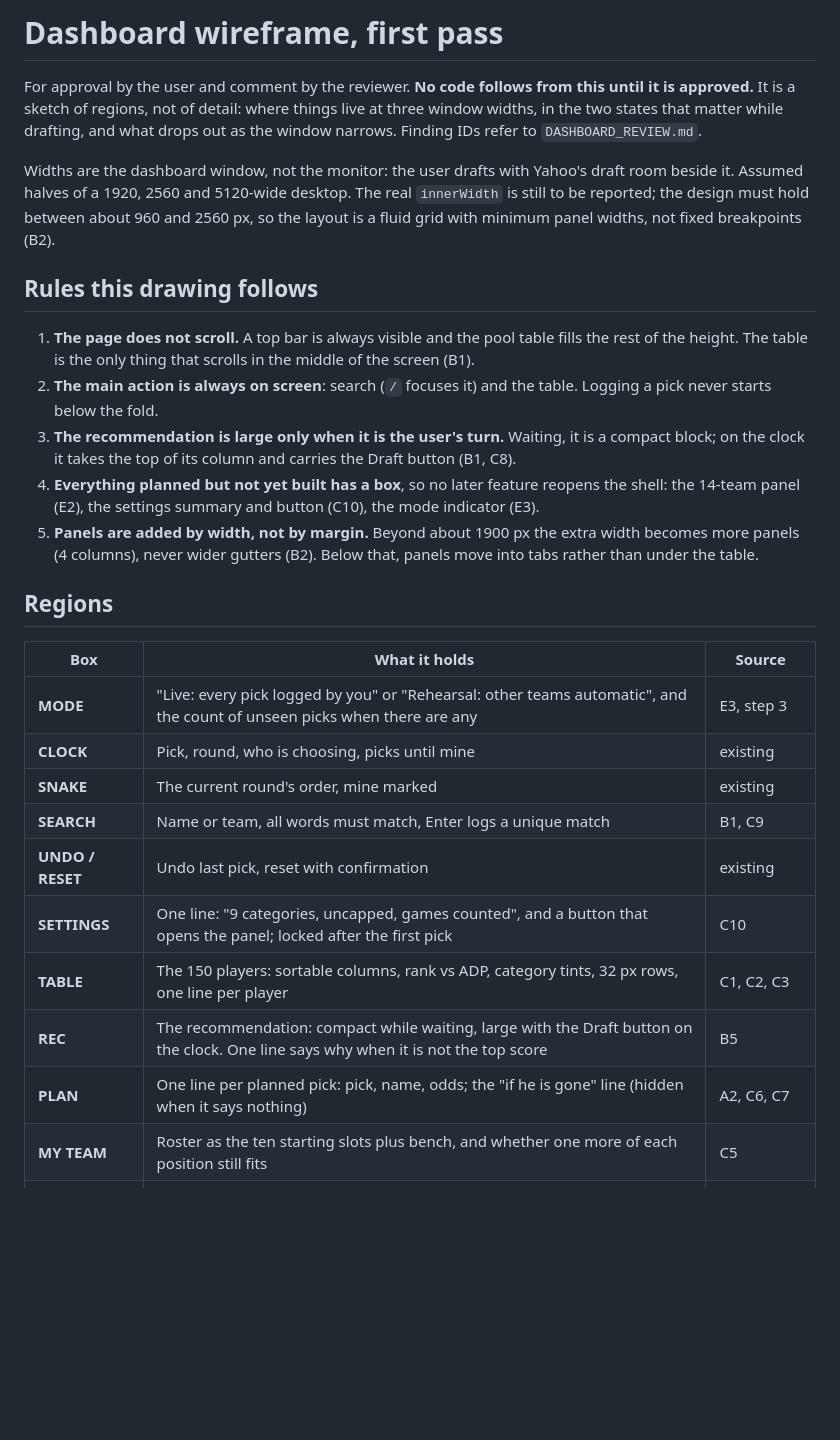
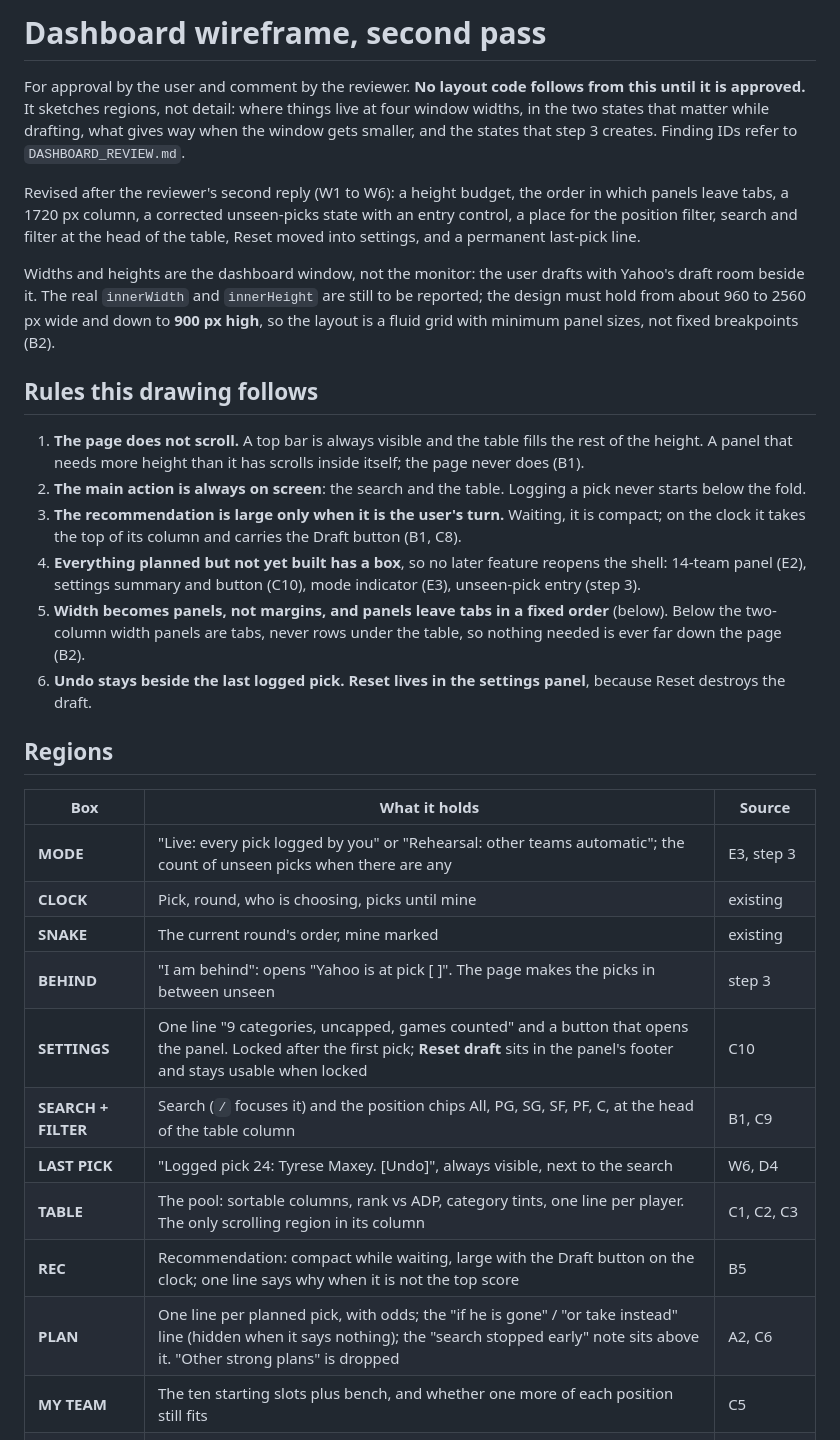
Before and after one commit to fran-abellan88/draft-yahoo-fantasy, a Markdown page: DASHBOARD_WIREFRAME.md, the part around one of its changes. Rendered like a GitHub page; blank space fills up the shorter version.

```diff
--- a/DASHBOARD_WIREFRAME.md
+++ b/DASHBOARD_WIREFRAME.md
@@ -1,38 +1,44 @@
-# Dashboard wireframe, first pass
+# Dashboard wireframe, second pass
 
-For approval by the user and comment by the reviewer. **No code follows from this until it is approved.** It is a
-sketch of regions, not of detail: where things live at three window widths, in the two states that matter while
-drafting, and what drops out as the window narrows. Finding IDs refer to `DASHBOARD_REVIEW.md`.
+For approval by the user and comment by the reviewer. **No layout code follows from this until it is approved.** It
+sketches regions, not detail: where things live at four window widths, in the two states that matter while drafting,
+what gives way when the window gets smaller, and the states that step 3 creates. Finding IDs refer to
+`DASHBOARD_REVIEW.md`.
 
-Widths are the dashboard window, not the monitor: the user drafts with Yahoo's draft room beside it. Assumed halves of
-a 1920, 2560 and 5120-wide desktop. The real `innerWidth` is still to be reported; the design must hold between about
-960 and 2560 px, so the layout is a fluid grid with minimum panel widths, not fixed breakpoints (B2).
+Revised after the reviewer's second reply (W1 to W6): a height budget, the order in which panels leave tabs, a 1720 px
+column, a corrected unseen-picks state with an entry control, a place for the position filter, search and filter at the
+head of the table, Reset moved into settings, and a permanent last-pick line.
+
+Widths and heights are the dashboard window, not the monitor: the user drafts with Yahoo's draft room beside it. The real
+`innerWidth` and `innerHeight` are still to be reported; the design must hold from about 960 to 2560 px wide and down to
+**900 px high**, so the layout is a fluid grid with minimum panel sizes, not fixed breakpoints (B2).
 
 ## Rules this drawing follows
 
-1. **The page does not scroll.** A top bar is always visible and the pool table fills the rest of the height. The
-   table is the only thing that scrolls in the middle of the screen (B1).
-2. **The main action is always on screen**: search (`/` focuses it) and the table. Logging a pick never starts below
-   the fold.
-3. **The recommendation is large only when it is the user's turn.** Waiting, it is a compact block; on the clock it
-   takes the top of its column and carries the Draft button (B1, C8).
-4. **Everything planned but not yet built has a box**, so no later feature reopens the shell: the 14-team panel
-   (E2), the settings summary and button (C10), the mode indicator (E3).
-5. **Panels are added by width, not by margin.** Beyond about 1900 px the extra width becomes more panels (4 columns),
-   never wider gutters (B2). Below that, panels move into tabs rather than under the table.
+1. **The page does not scroll.** A top bar is always visible and the table fills the rest of the height. A panel that
+   needs more height than it has scrolls inside itself; the page never does (B1).
+2. **The main action is always on screen**: the search and the table. Logging a pick never starts below the fold.
+3. **The recommendation is large only when it is the user's turn.** Waiting, it is compact; on the clock it takes the
+   top of its column and carries the Draft button (B1, C8).
+4. **Everything planned but not yet built has a box**, so no later feature reopens the shell: 14-team panel (E2),
+   settings summary and button (C10), mode indicator (E3), unseen-pick entry (step 3).
+5. **Width becomes panels, not margins, and panels leave tabs in a fixed order** (below). Below the two-column width
+   panels are tabs, never rows under the table, so nothing needed is ever far down the page (B2).
+6. **Undo stays beside the last logged pick. Reset lives in the settings panel**, because Reset destroys the draft.
 
 ## Regions
 
 | Box | What it holds | Source |
 |---|---|---|
-| **MODE** | "Live: every pick logged by you" or "Rehearsal: other teams automatic", and the count of unseen picks when there are any | E3, step 3 |
+| **MODE** | "Live: every pick logged by you" or "Rehearsal: other teams automatic"; the count of unseen picks when there are any | E3, step 3 |
 | **CLOCK** | Pick, round, who is choosing, picks until mine | existing |
 | **SNAKE** | The current round's order, mine marked | existing |
-| **SEARCH** | Name or team, all words must match, Enter logs a unique match | B1, C9 |
-| **UNDO / RESET** | Undo last pick, reset with confirmation | existing |
-| **SETTINGS** | One line: "9 categories, uncapped, games counted", and a button that opens the panel; locked after the first pick | C10 |
-| **TABLE** | The 150 players: sortable columns, rank vs ADP, category tints, 32 px rows, one line per player | C1, C2, C3 |
-| **REC** | The recommendation: compact while waiting, large with the Draft button on the clock. One line says why when it is not the top score | B5 |
-| **PLAN** | One line per planned pick: pick, name, odds; the "if he is gone" line (hidden when it says nothing) | A2, C6, C7 |
-| **MY TEAM** | Roster as the ten starting slots plus bench, and whether one more of each position still fits | C5 |
+| **BEHIND** | "I am behind": opens "Yahoo is at pick [ ]". The page makes the picks in between unseen | step 3 |
+| **SETTINGS** | One line "9 categories, uncapped, games counted" and a button that opens the panel. Locked after the first pick; **Reset draft** sits in the panel's footer and stays usable when locked | C10 |
+| **SEARCH + FILTER** | Search (`/` focuses it) and the position chips All, PG, SG, SF, PF, C, at the head of the table column | B1, C9 |
+| **LAST PICK** | "Logged pick 24: Tyrese Maxey. [Undo]", always visible, next to the search | W6, D4 |
+| **TABLE** | The pool: sortable columns, rank vs ADP, category tints, one line per player. The only scrolling region in its column | C1, C2, C3 |
+| **REC** | Recommendation: compact while waiting, large with the Draft button on the clock; one line says why when it is not the top score | B5 |
+| **PLAN** | One line per planned pick, with odds; the "if he is gone" / "or take instead" line (hidden when it says nothing); the "search stopped early" note sits above it. "Other strong plans" is dropped | A2, C6 |
+| **MY TEAM** | The ten starting slots plus bench, and whether one more of each position still fits | C5 |
 | **STANDING** | My team in each category against the other 13 (rank, share of teams beaten), real FG% and FT% ratios | E2, replaces C4 |
```
Also changed, not shown: other parts of DASHBOARD_WIREFRAME.md (+164 -120 lines), DASHBOARD_REVIEW_REPLY_3.md (added, +159 -0 lines).
